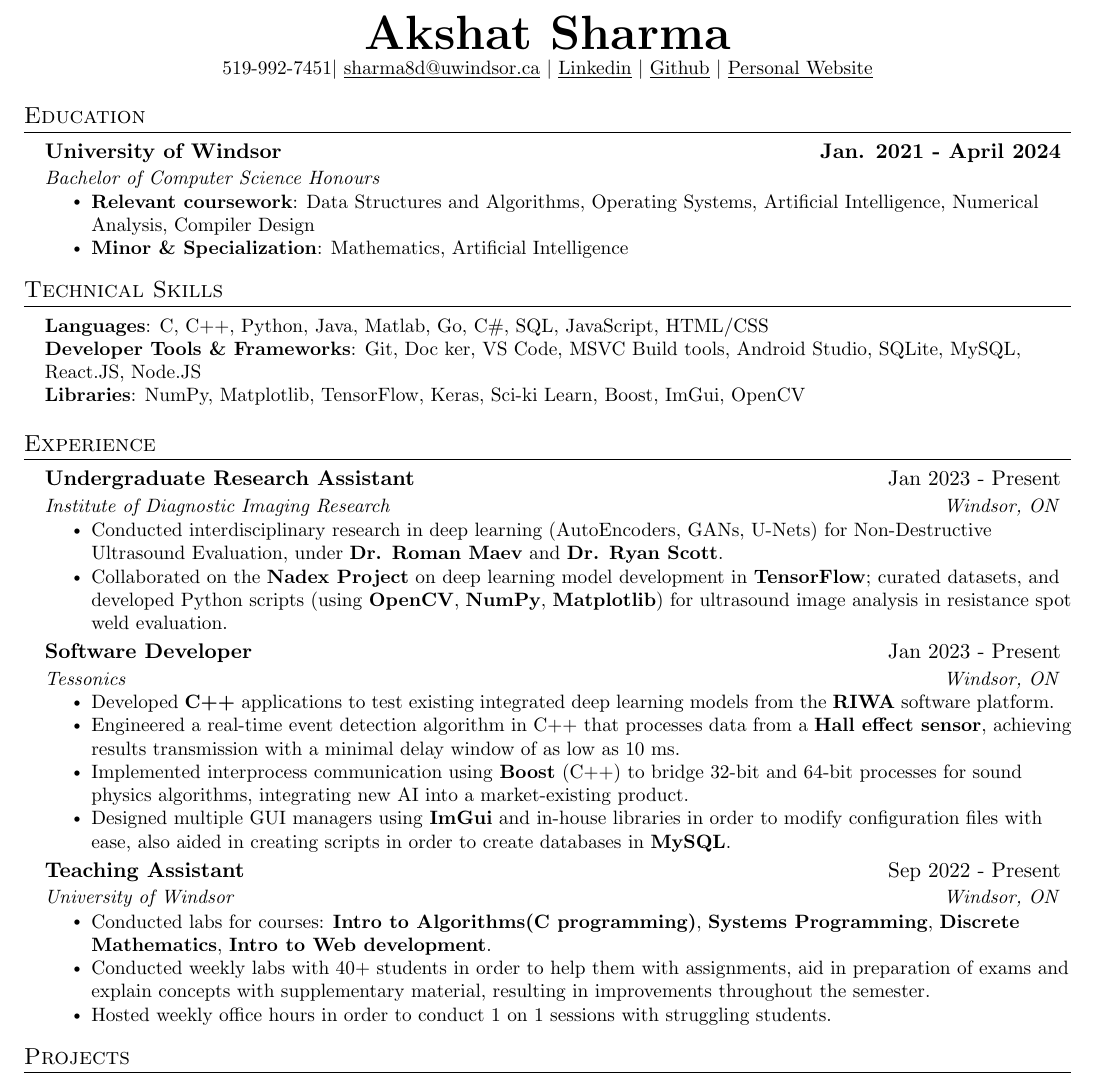
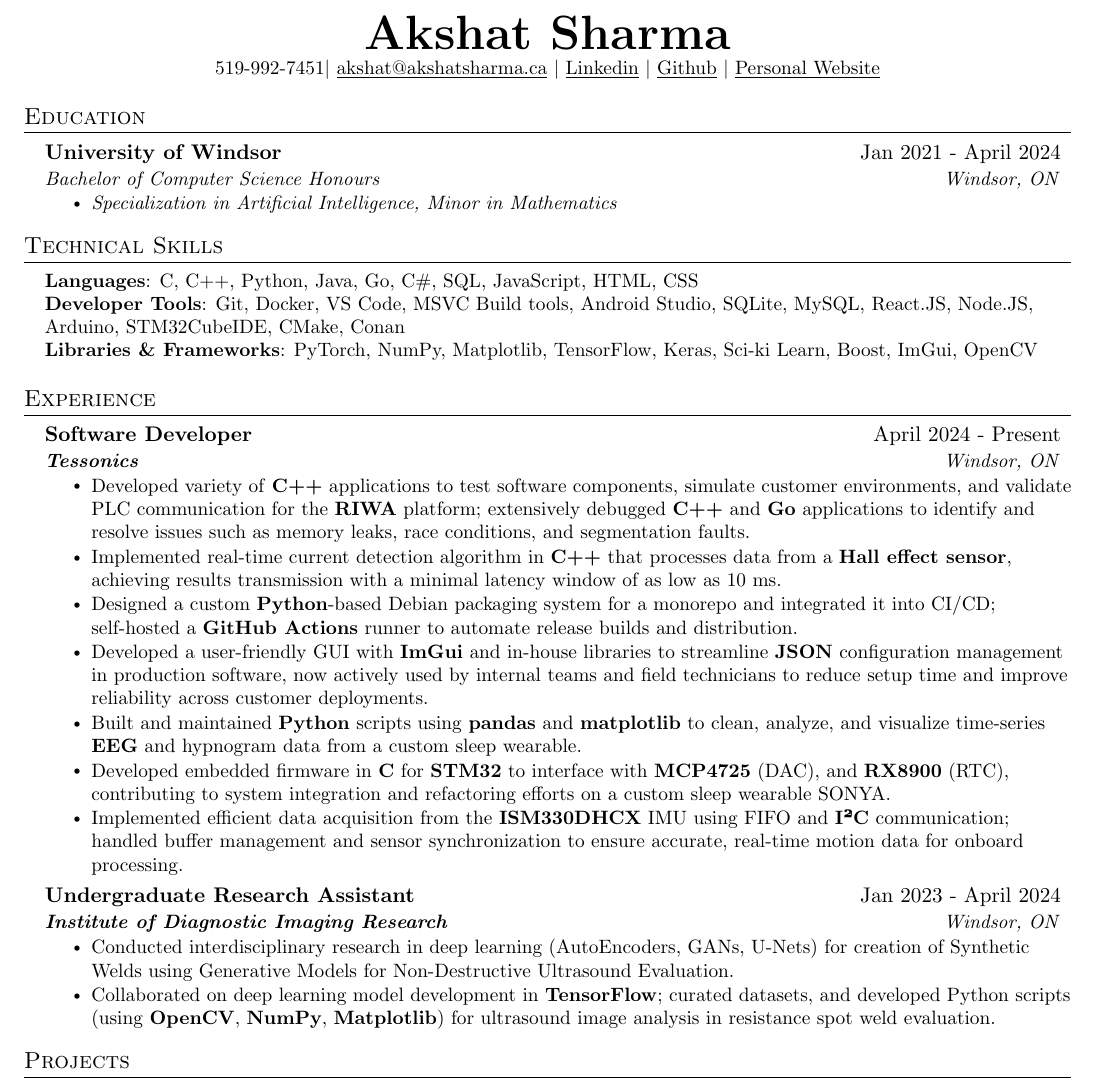
Before and after one commit to Cyoger/Resume-, a LaTeX CV (Resume.tex): part of the page, cut so that both start at the same text. Compiled offline with pdfLaTeX.

Commit message:
updating resume wip

```diff
--- a/Resume.tex
+++ b/Resume.tex
@@ -113,10 +113,10 @@
 
 \begin{center}
     \textbf{\Huge \scshape Akshat Sharma} \\ \vspace{1pt}
-    \small 519-992-7451$|$ \href{mailto:sharma8d@uwindsor.ca}{\underline{sharma8d@uwindsor.ca}} $|$
+    \small 519-992-7451$|$ \href{mailto:akshat@akshatsharma.ca}{\underline{akshat@akshatsharma.ca}} $|$
     \href{https://www.linkedin.com/in/akshat8d/}{\underline{Linkedin}} $|$
     \href{https://github.com/Cyoger}{\underline{Github}} $|$
-    \href{https://sharma8d.netlify.app}{\underline{Personal Website}}
+    \href{https://akshatsharma.ca}{\underline{Personal Website}}
 \end{center}
 
 
@@ -124,12 +124,12 @@
 \section{Education}
   \resumeSubHeadingListStart
     \resumeSubheading
-      {University of Windsor}{\textbf{Jan. 2021 - April 2024}}
-      {Bachelor of Computer Science Honours}{}
-        \resumeItemListStart{}
-          \resumeItem{\textbf{Relevant coursework}: Data Structures and Algorithms, Operating Systems, Artificial Intelligence, Numerical Analysis, Compiler Design}
-          \resumeItem{\textbf{Minor \& Specialization}: Mathematics, Artificial Intelligence}
+      {University of Windsor}{Jan 2021 - April 2024}
+      {Bachelor of Computer Science Honours}{Windsor, ON}
+    \resumeItemListStart
+      \resumeItem{\textit{Specialization in Artificial Intelligence, Minor in Mathematics}}
     \resumeItemListEnd
+
   \resumeSubHeadingListEnd
 
 %
@@ -137,9 +137,9 @@
 \section{Technical Skills}
  \begin{itemize}[leftmargin=0.15in, label={}]
     \small{\item{
-     \textbf{Languages}{: C, C++, Python, Java, Matlab, Go, C\#, SQL, JavaScript, HTML/CSS} \\
-     \textbf{Developer Tools \& Frameworks}{: Git, Doc  ker, VS Code, MSVC Build tools, Android Studio, SQLite, MySQL, React.JS, Node.JS } \\
-     \textbf{Libraries}{: NumPy, Matplotlib, TensorFlow, Keras, Sci-ki Learn, Boost, ImGui, OpenCV}
+     \textbf{Languages}{: C, C++, Python, Java, Go, C\#, SQL, JavaScript, HTML, CSS} \\
+     \textbf{Developer Tools}{: Git, Docker, VS Code, MSVC Build tools, Android Studio, SQLite, MySQL, React.JS, Node.JS, Arduino, STM32CubeIDE, CMake, Conan} \\
+     \textbf{Libraries \& Frameworks}{: PyTorch, NumPy, Matplotlib, TensorFlow, Keras, Sci-ki Learn, Boost, ImGui, OpenCV} \\
     }}
  \end{itemize}
 
@@ -149,30 +149,25 @@
   \resumeSubHeadingListStart
 
   \resumeSubheading
-      {Undergraduate Research Assistant}{Jan 2023 - Present}
-      {Institute of Diagnostic Imaging Research}{Windsor, ON}
+  {Software Developer}{April 2024 - Present}
+  {\href{https://tessonics.com/}{\textbf{Tessonics}}}{Windsor, ON}
   \resumeItemListStart
-        \resumeItem{Conducted interdisciplinary research in deep learning (AutoEncoders, GANs, U-Nets) for Non-Destructive Ultrasound Evaluation, under \textbf{Dr. Roman Maev} and \textbf{Dr. Ryan Scott}.}
-        \resumeItem{Collaborated on the \textbf{Nadex Project} on deep learning model development in \textbf{TensorFlow}; curated datasets, and developed Python scripts (using \textbf{OpenCV}, \textbf{NumPy}, \textbf{Matplotlib}) for ultrasound image analysis in resistance spot weld evaluation.}
-
-      \resumeItemListEnd
-    \resumeSubheading
-      {Software Developer}{Jan 2023 - Present}
-      {Tessonics}{Windsor, ON}
-      \resumeItemListStart
-        \resumeItem{Developed \textbf{C++} applications to test existing integrated deep learning models from the \textbf{RIWA} software platform.}
-        \resumeItem{Engineered a real-time event detection algorithm in C++ that processes data from a \textbf{Hall effect sensor}, achieving results transmission with a minimal delay window of as low as 10 ms.}
-        \resumeItem{Implemented interprocess communication using \textbf{Boost} (C++) to bridge 32-bit and 64-bit processes for sound physics algorithms, integrating new AI into a market-existing product. }
-        \resumeItem{Designed multiple GUI managers using \textbf{ImGui} and in-house libraries in order to modify configuration files with ease, also aided in creating scripts in order to create databases in \textbf{MySQL}. }
+    \resumeItem{Developed variety of \textbf{C++} applications to test software components, simulate customer environments, and validate PLC communication for the \textbf{RIWA} platform; extensively debugged \textbf{C++} and \textbf{Go} applications to identify and resolve issues such as memory leaks, race conditions, and segmentation faults.}
+    \resumeItem{Implemented real-time current detection algorithm in \textbf{C++} that processes data from a \textbf{Hall effect sensor}, achieving results transmission with a minimal latency window of as low as 10 ms.}
+    \resumeItem{Designed a custom \textbf{Python}-based Debian packaging system for a monorepo and integrated it into CI/CD; self-hosted a \textbf{GitHub Actions} runner to automate release builds and distribution.}
+    \resumeItem{Developed a user-friendly GUI with \textbf{ImGui} and in-house libraries to streamline \textbf{JSON} configuration management in production software, now actively used by internal teams and field technicians to reduce setup time and improve reliability across customer deployments.}
+    \resumeItem{Built and maintained \textbf{Python} scripts using \textbf{pandas} and \textbf{matplotlib} to clean, analyze, and visualize time-series \textbf{EEG} and hypnogram data from a custom sleep wearable.}
+    \resumeItem{Developed embedded firmware in \textbf{C} for \textbf{STM32} to interface with \textbf{MCP4725} (DAC), and \textbf{RX8900} (RTC), contributing to system integration and refactoring efforts on a custom sleep wearable SONYA. }
+    \resumeItem{Implemented efficient data acquisition from the \textbf{ISM330DHCX} IMU using FIFO and \textbf{I²C} communication; handled buffer management and sensor synchronization to ensure accurate, real-time motion data for onboard processing.}
   \resumeItemListEnd
 
   \resumeSubheading
-      {Teaching Assistant}{Sep 2022 - Present}
-      {University of Windsor}{Windsor, ON}
+    {Undergraduate Research Assistant}{Jan 2023 - April 2024}
+    {\href{https://www.uwindsor.ca/idir/}{\textbf{Institute of Diagnostic Imaging Research}}}{Windsor, ON}
     \resumeItemListStart
-        \resumeItem{Conducted labs for courses: \textbf{Intro to Algorithms(C programming)}, \textbf{Systems Programming}, \textbf{Discrete Mathematics}, \textbf{Intro to Web development}.}
-        \resumeItem{Conducted weekly labs with 40+ students in order to help them with assignments, aid in preparation of exams and explain concepts with supplementary material, resulting in improvements throughout the semester. }
-        \resumeItem{Hosted weekly office hours in order to conduct 1 on 1 sessions with struggling students. }
+      \resumeItem{Conducted interdisciplinary research in deep learning (AutoEncoders, GANs, U-Nets) for creation of Synthetic Welds using Generative Models for Non-Destructive Ultrasound Evaluation.}
+      \resumeItem{Collaborated on deep learning model development in \textbf{TensorFlow}; curated datasets, and developed Python scripts (using \textbf{OpenCV}, \textbf{NumPy}, \textbf{Matplotlib}) for ultrasound image analysis in resistance spot weld evaluation.}
+
     \resumeItemListEnd
 
   \resumeSubHeadingListEnd
```
Also changed, not shown: Resume.pdf, Resume.tex (6 more changed lines), 1 other file. Lines whose indentation alone changed are shown as unchanged.
